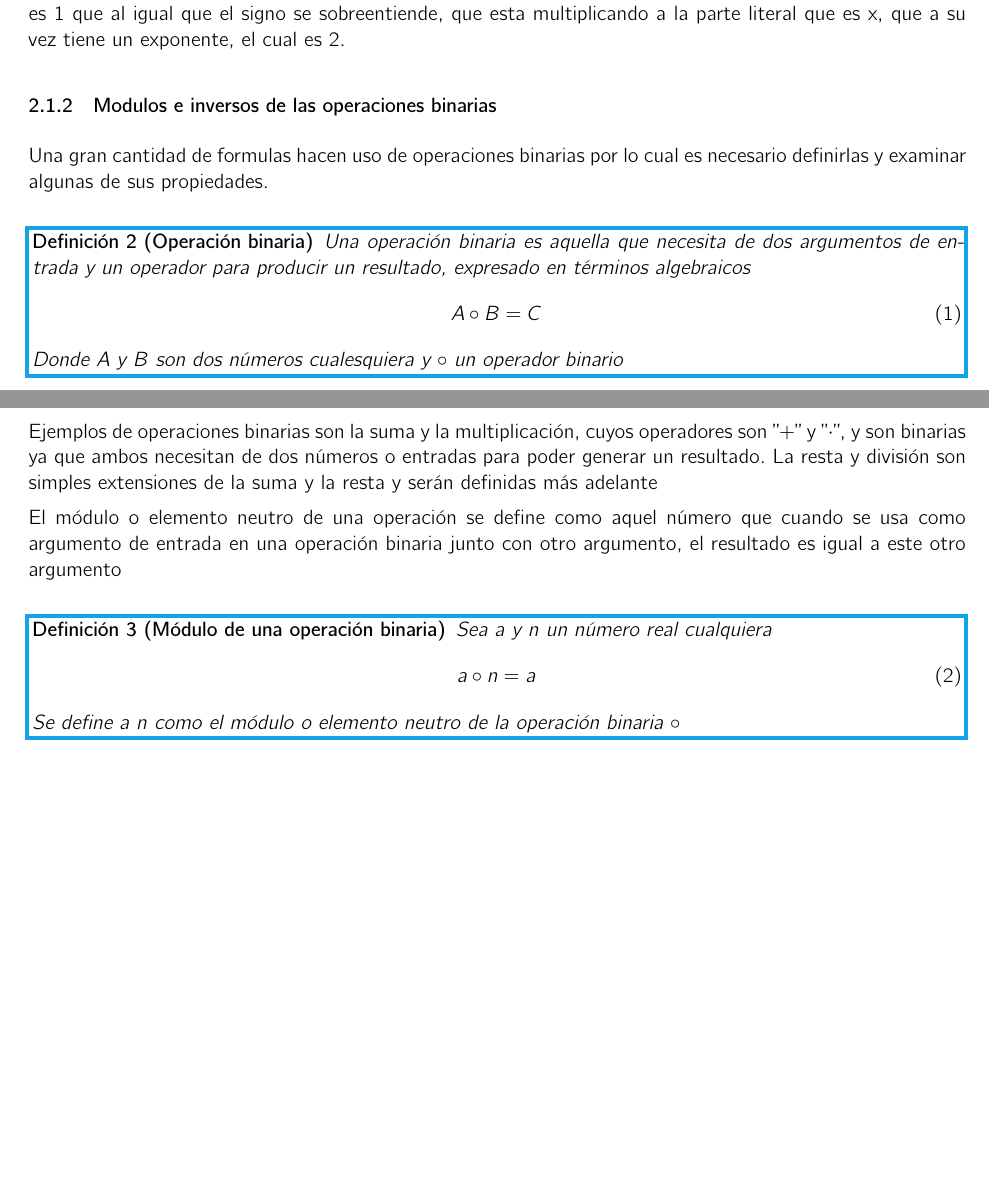
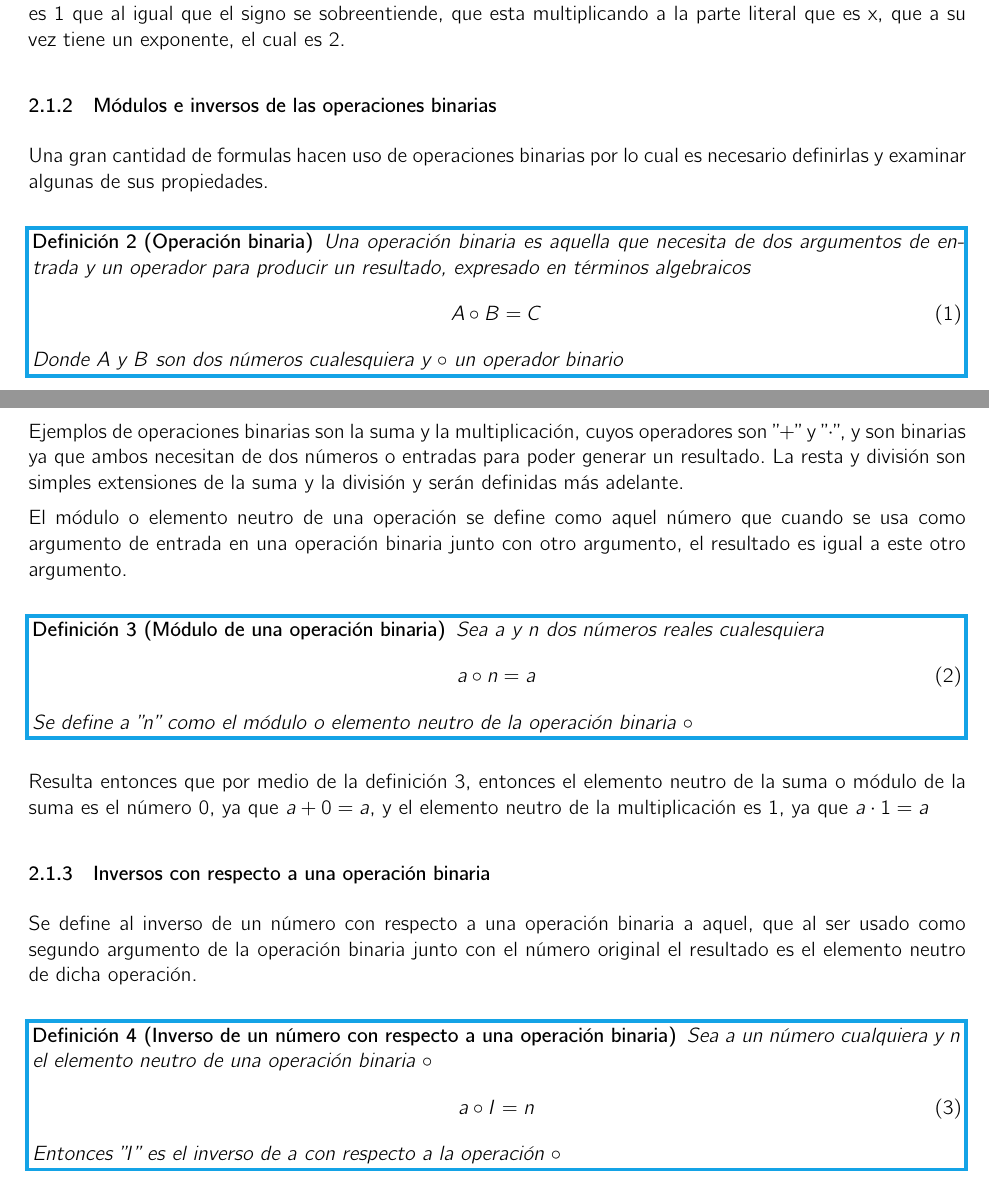
Before and after one commit to DanielHdz18/Apuntes-Escolares, a LaTeX document (Despejes.tex): two parts of pages 1 and 2 of 2, joined at a grey line, cut so that both start at the same text, the shorter picture padded with empty space. Compiled offline with XeLaTeX; a missing font is replaced by an installed copy or a similar font.

Commit message:
Texto agregado

```diff
--- a/Despejes.tex
+++ b/Despejes.tex
@@ -49,16 +49,30 @@
 		Donde $A$ y $B$ son dos números cualesquiera y $\circ$ un operador binario
 	\end{definición}
 
-	Ejemplos de operaciones binarias son la suma y la multiplicación, cuyos operadores son "$+$" y "$\cdot$", y son binarias ya que ambos necesitan de dos números o entradas para poder generar un resultado. La resta y división son simples extensiones de la suma y la resta y serán definidas más adelante
+	Ejemplos de operaciones binarias son la suma y la multiplicación, cuyos operadores son "$+$" y "$\cdot$", y son binarias ya que ambos necesitan de dos números o entradas para poder generar un resultado. La resta y división son simples extensiones de la suma y la división y serán definidas más adelante.
 
-	El módulo o elemento neutro de una operación se define como aquel número que cuando se usa como argumento de entrada en una operación binaria junto con otro argumento, el resultado es igual a este otro argumento
+	El módulo o elemento neutro de una operación se define como aquel número que cuando se usa como argumento de entrada en una operación binaria junto con otro argumento, el resultado es igual a este otro argumento.
 
-	\begin{definición}[Módulo de una operación binaria]
-		Sea $a$ y $n$ un número real cualquiera
+	\begin{definición}[Módulo de una operación binaria] \label{def:aria}
+		Sea $a$ y $n$ dos números reales cualesquiera
 		\begin{equation}
-			a \circ n = a \label{aria}
+			a \circ n = a \label{ec:aria}
 		\end{equation}
-		Se define a $n$ como el módulo o elemento neutro de la operación binaria $\circ$
+		Se define a "$n$" como el módulo o elemento neutro de la operación binaria $\circ$
+	\end{definición}
+
+	Resulta entonces que por medio de la definición \ref{def:aria}, entonces el elemento neutro de la suma o módulo de la suma es el número 0, ya que $a+0=a$, y el elemento neutro de la multiplicación es 1, ya que $a \cdot 1 = a$
+
+	\subsubsection{Inversos con respecto a una operación binaria}
+
+	Se define al inverso de un número con respecto a una operación binaria a aquel, que al ser usado como segundo argumento de la operación binaria junto con el número original el resultado es el elemento neutro de dicha operación.
+
+	\begin{definición}[Inverso de un número con respecto a una operación binaria]
+		Sea $a$ un número cualquiera y $n$ el elemento neutro de una operación binaria $\circ$
+		\begin{equation}
+			a \circ I = n \label{ec:inv}
+		\end{equation}
+		Entonces "$I$" es el inverso de $a$ con respecto a la operación $\circ$
 	\end{definición}
 
 
```
Also changed, not shown: Despejes.tex (2 more changed lines).
